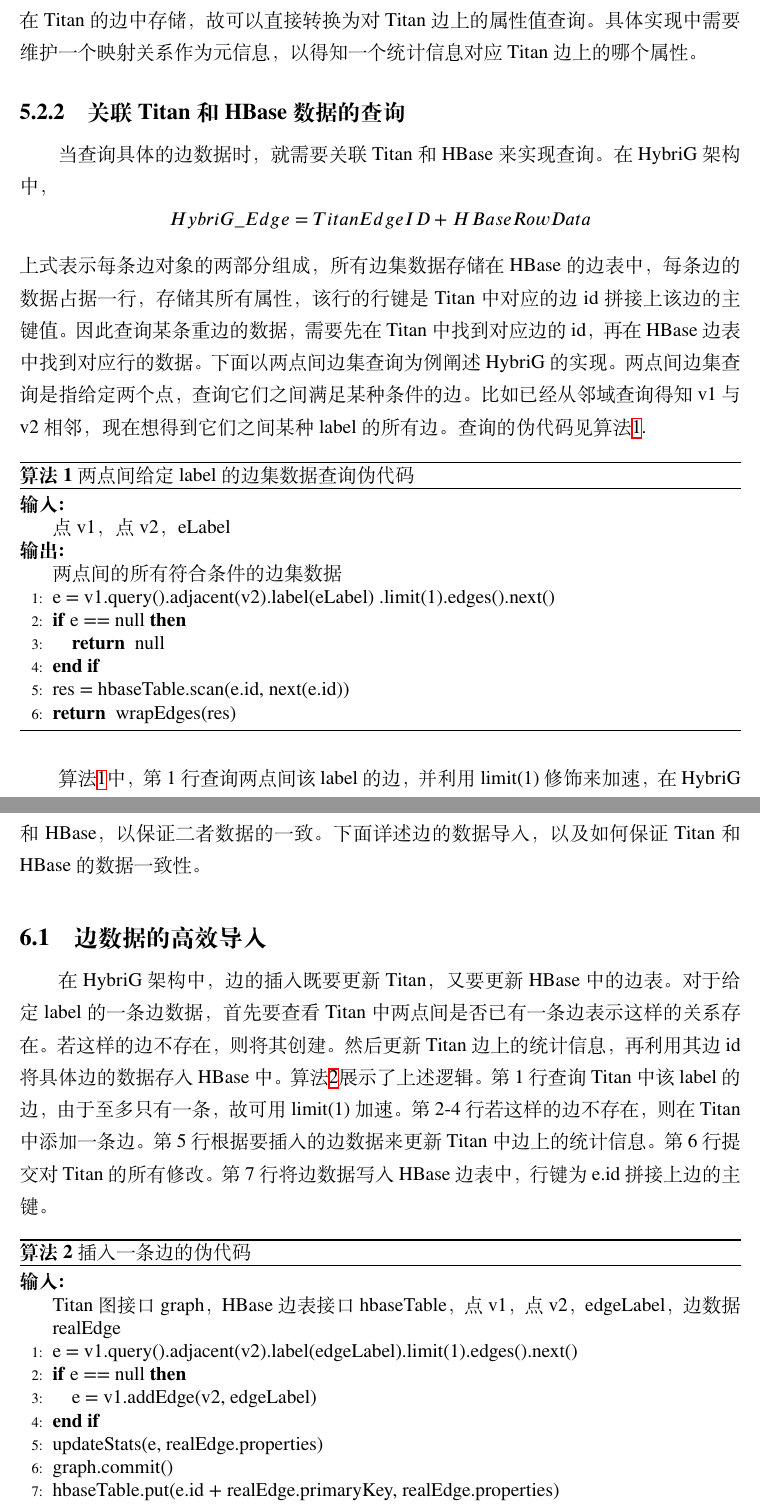
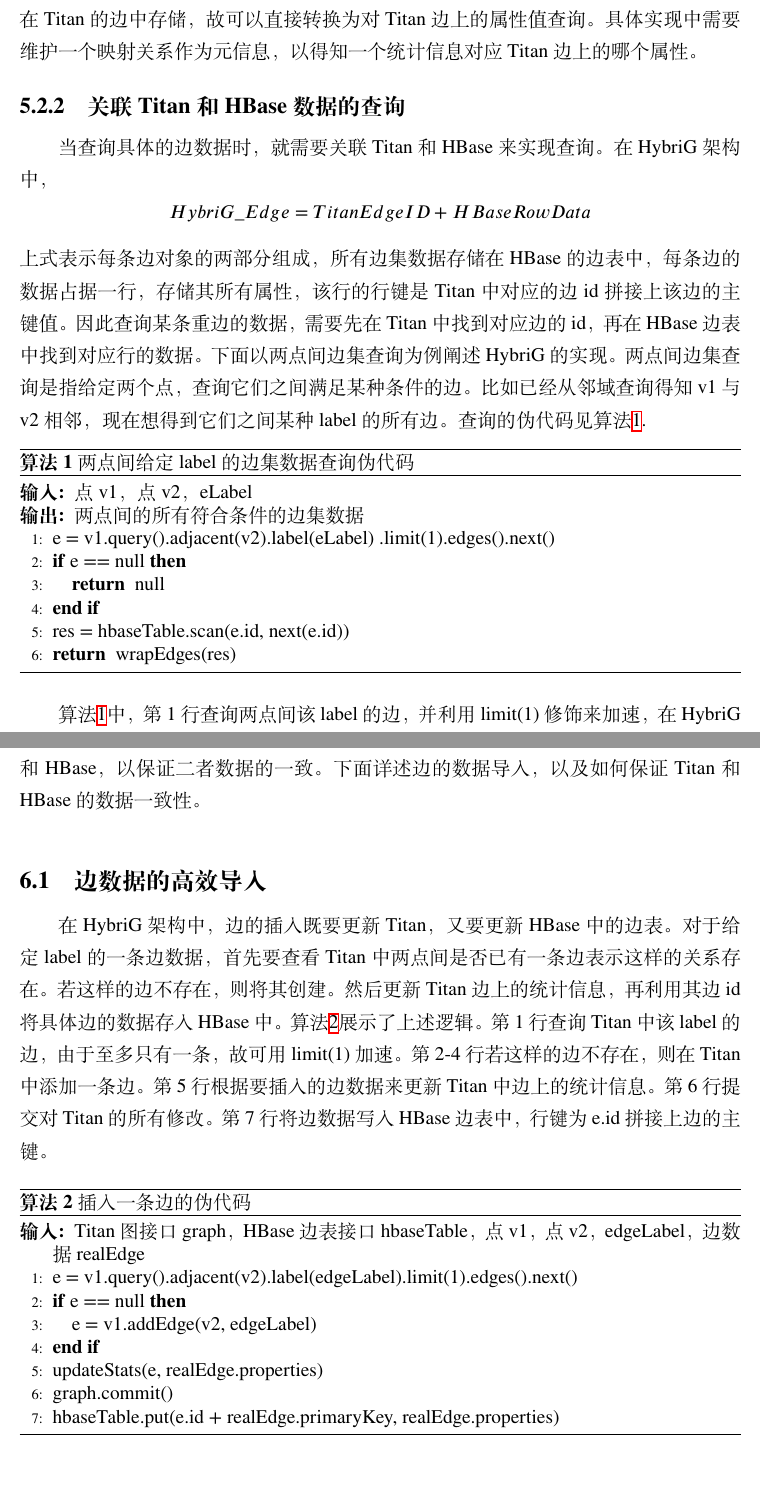
Before and after one commit to stiga-huang/master-thesis, a LaTeX thesis (thesis.tex, which reads chap/chap4.tex, chap/chap5.tex): two parts of pages 26 and 29 of 49, joined at a grey line, cut so that both start at the same text. Compiled offline with XeLaTeX.

Commit message:
Modify algorithms
输入输出部分不要换行

```diff
--- a/chap/chap4.tex
+++ b/chap/chap4.tex
@@ -30,10 +30,8 @@
 \caption{两点间给定label的边集数据查询伪代码}
 \label{alg:edge_query}
 \begin{algorithmic}[1] % 每1行显示一个行号
-\REQUIRE ~~\\
-点v1，点v2，eLabel
-\ENSURE ~~\\
-两点间的所有符合条件的边集数据
+\REQUIRE 点v1，点v2，eLabel
+\ENSURE 两点间的所有符合条件的边集数据
 
 \STATE e = v1.query().adjacent(v2).label(eLabel)
 .limit(1).edges().next()
--- a/chap/chap5.tex
+++ b/chap/chap5.tex
@@ -10,8 +10,7 @@
 \caption{插入一条边的伪代码}
 \label{alg:insert_one_edge}
 \begin{algorithmic}[1] % 每1行显示一个行号
-\REQUIRE ~~\\
-Titan图接口graph，HBase边表接口hbaseTable，点v1，点v2，edgeLabel，边数据realEdge
+\REQUIRE Titan图接口graph，HBase边表接口hbaseTable，点v1，点v2，edgeLabel，边数据realEdge
 
 \STATE e = v1.query().adjacent(v2).label(edgeLabel).limit(1).edges().next()
 \IF{e == null}
```
Also changed, not shown: chap/chap5.tex (6 more changed lines).
